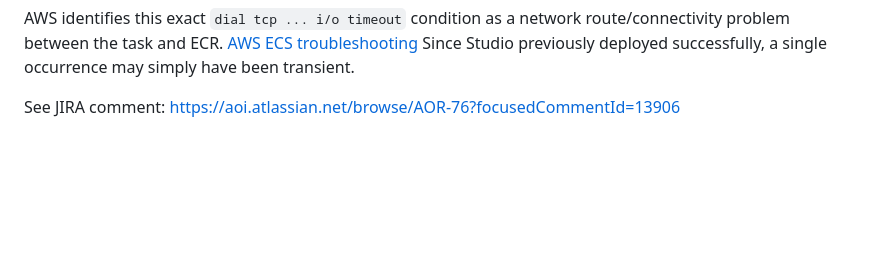
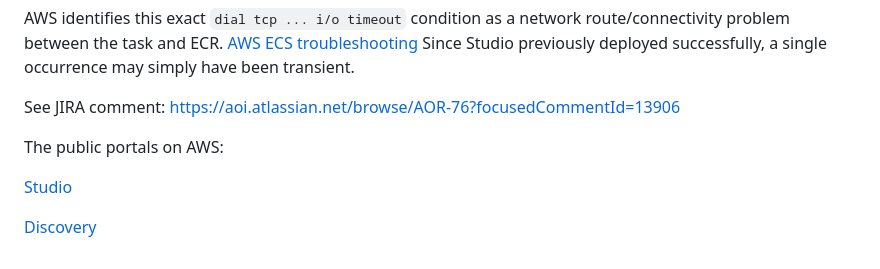
Before and after one commit to alphaomegaintegration/AO-CC-Studio-Portal, a Markdown page: docs/deploy-to-aws.md, the part around the change. Drawn GitHub-style; blank space fills up the shorter version.

Commit message:
Links to portals

```diff
--- a/docs/deploy-to-aws.md
+++ b/docs/deploy-to-aws.md
@@ -410,3 +410,9 @@ If the ECR timeout reappears repeatedly when restarting, the service’s task su
 AWS identifies this exact `dial tcp ... i/o timeout` condition as a network route/connectivity problem between the task and ECR. [AWS ECS troubleshooting](https://docs.aws.amazon.com/AmazonECS/latest/developerguide/task_cannot_pull_image.html) Since Studio previously deployed successfully, a single occurrence may simply have been transient.
 
 See JIRA comment: https://aoi.atlassian.net/browse/AOR-76?focusedCommentId=13906
+
+The public portals on AWS:
+
+[Studio](https://ao-78c43796787949bc864df73a867a6424.ecs.us-east-1.on.aws/)
+
+[Discovery](https://ao-0e969d8c8f8448b4b426f2b6e0e593eb.ecs.us-east-1.on.aws/)
```
